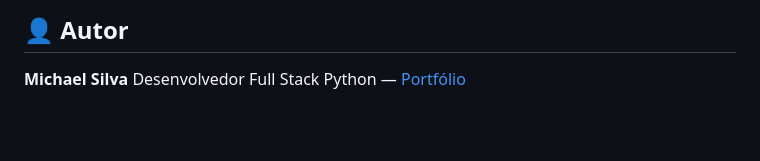
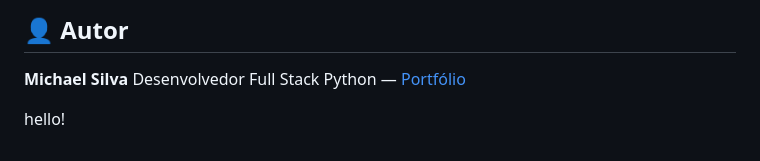
Before and after one commit to silvamike1710-oss/EcoDevPrototype, a Markdown page: README.md, the part around the change. Rendered like a GitHub page; blank space fills up the shorter version.

```diff
--- a/README.md
+++ b/README.md
@@ -149,3 +149,5 @@ Este projeto está sob a licença MIT — veja o arquivo [LICENSE](./LICENSE) pa
 
 **Michael Silva**
 Desenvolvedor Full Stack Python — [Portfólio](https://silvamike1710-oss.github.io/Portfolio)
+
+hello!
```
